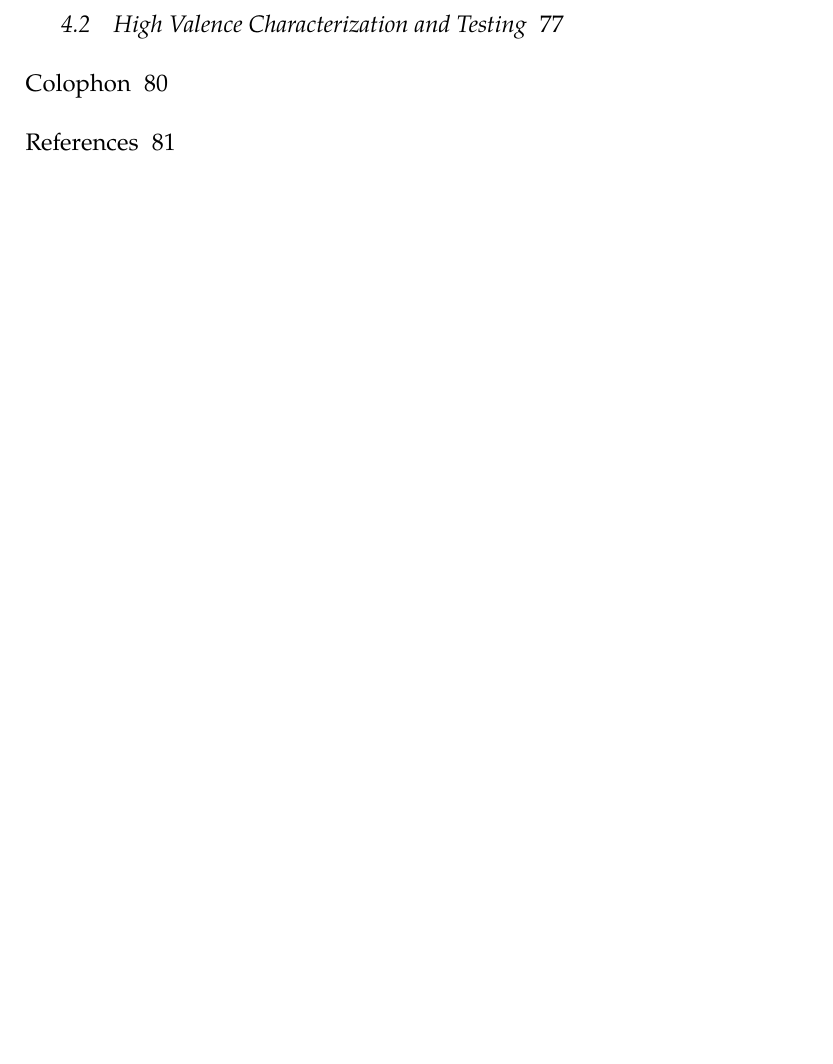
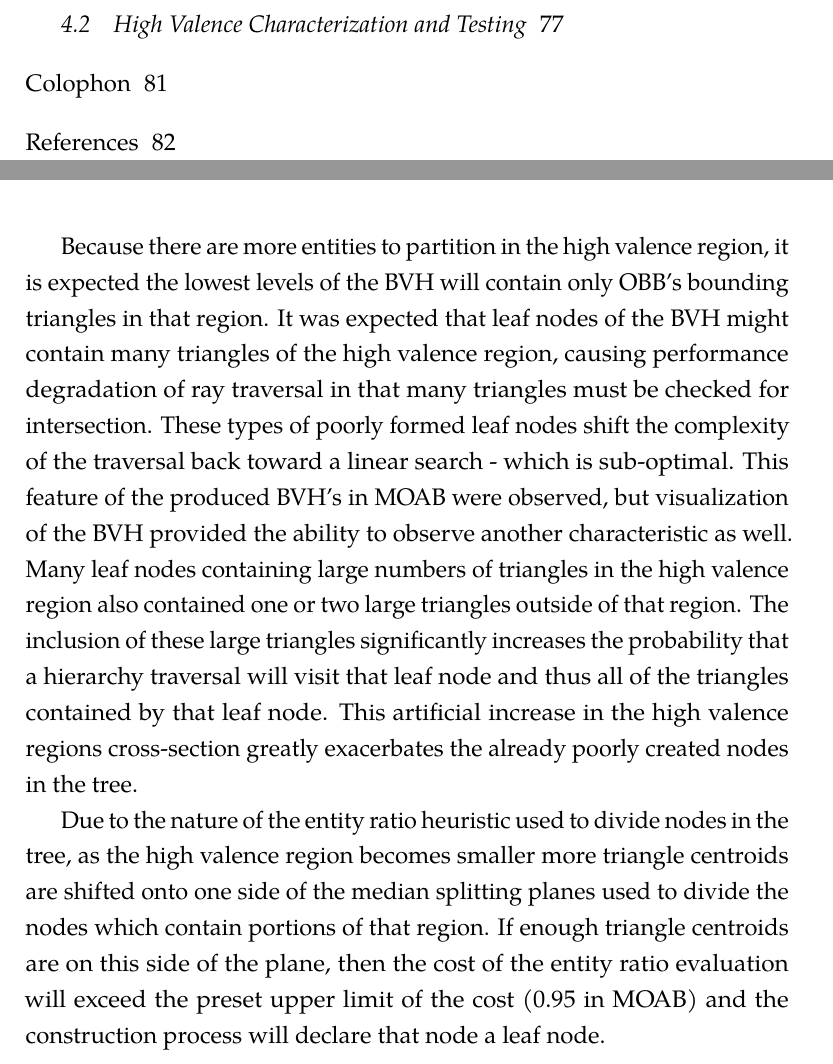
Before and after one commit to pshriwise/dissertation, a LaTeX thesis (document/dissertation.tex, which reads document/chapters/04-high_valence.tex): part of page 7 of 100 before the commit and two parts of pages 7 and 94 of 101 after it, the two joined at a grey line, cut so that both start at the same text, the shorter picture padded with empty space. Compiled offline with pdfLaTeX.

Commit message:
More on HV

```diff
--- a/document/chapters/04-high_valence.tex
+++ b/document/chapters/04-high_valence.tex
@@ -180,3 +180,27 @@ shown in Figure \ref{fig:bad_hv_box}.
       representative boxes at the same depth in that tree.}
     \label{fig:bad_hv_box}
 \end{figure}
+
+Because there are more entities to partition in the high valence region, it is
+expected the lowest levels of the BVH will contain only OBB's bounding triangles
+in that region. It was expected that leaf nodes of the BVH might contain many
+triangles of the high valence region, causing performance degradation of ray
+traversal in that many triangles must be checked for intersection. These types
+of poorly formed leaf nodes shift the complexity of the traversal back toward a
+linear search - which is sub-optimal. This feature of the produced BVH's in MOAB
+were observed, but visualization of the BVH provided the ability to observe
+another characteristic as well. Many leaf nodes containing large numbers of
+triangles in the high valence region also contained one or two large triangles
+outside of that region. The inclusion of these large triangles significantly
+increases the probability that a hierarchy traversal will visit that leaf node
+and thus all of the triangles contained by that leaf node. This artificial
+increase in the high valence regions cross-section greatly exacerbates the
+already poorly created nodes in the tree.
+
+Due to the nature of the entity ratio
+heuristic used to divide nodes in the tree, as the high valence region becomes
+smaller more triangle centroids are shifted onto one side of the median splitting
+planes used to divide the nodes which contain portions of that region. If enough
+triangle centroids are on this side of the plane, then the cost of the entity
+ratio evaluation will exceed the preset upper limit of the cost (0.95 in MOAB)
+and the construction process will declare that node a leaf node.
```
Also changed, not shown: document/chapters/04-high_valence.tex (4 more changed lines).
